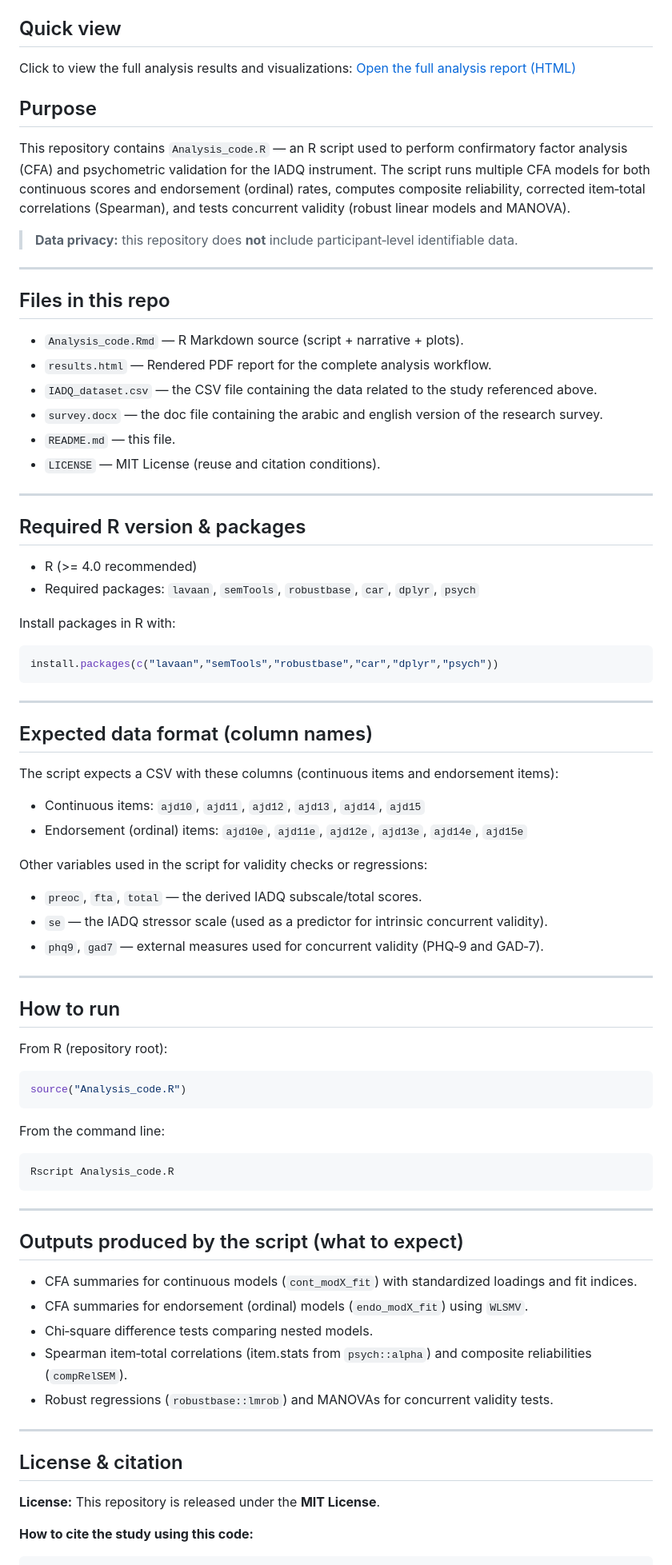
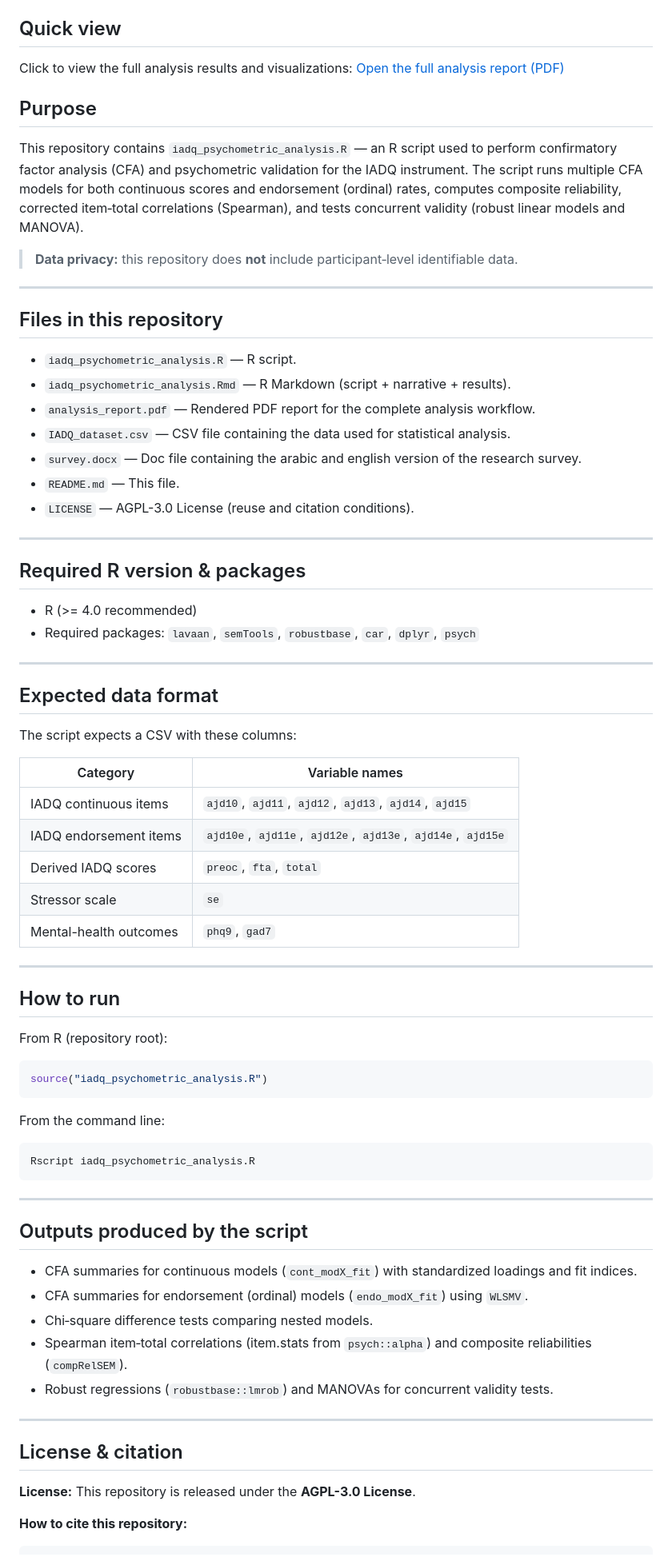
Before and after one commit to GhaithAl-Gburi/IADQ-Arabic-Validation, a Markdown page: readme.md, the part around one of its changes. Shown at 80% size. Rendered like a GitHub page.

````diff
--- a/readme.md
+++ b/readme.md
@@ -7,21 +9,22 @@
 ## Quick view
 Click to view the full analysis results and visualizations:
-[Open the full analysis report (HTML)](https://rawcdn.githack.com/GhaithAl-Gburi/IADQ-Arabic-Validation/main/results.html)
+[Open the full analysis report (PDF)](https://rawcdn.githack.com/GhaithAl-Gburi/IADQ-Arabic-Validation/main/analysis_report.pdf)
 
 ## Purpose
-This repository contains `Analysis_code.R` — an R script used to perform confirmatory factor analysis (CFA) and psychometric validation for the IADQ instrument. The script runs multiple CFA models for both continuous scores and endorsement (ordinal) rates, computes composite reliability, corrected item‑total correlations (Spearman), and tests concurrent validity (robust linear models and MANOVA).
+This repository contains `iadq_psychometric_analysis.R` — an R script used to perform confirmatory factor analysis (CFA) and psychometric validation for the IADQ instrument. The script runs multiple CFA models for both continuous scores and endorsement (ordinal) rates, computes composite reliability, corrected item‑total correlations (Spearman), and tests concurrent validity (robust linear models and MANOVA).
 
 > **Data privacy:** this repository does **not** include participant‑level identifiable data.
 
 ---
 
-## Files in this repo
-- `Analysis_code.Rmd` — R Markdown source (script + narrative + plots).
-- `results.html` — Rendered PDF report for the complete analysis workflow.
-- `IADQ_dataset.csv` — the CSV file containing the data related to the study referenced above.
-- `survey.docx` — the doc file containing the arabic and english version of the research survey.
-- `README.md` — this file.
-- `LICENSE` — MIT License (reuse and citation conditions).
+## Files in this repository
+- `iadq_psychometric_analysis.R` — R script.
+- `iadq_psychometric_analysis.Rmd` — R Markdown (script + narrative + results).
+- `analysis_report.pdf` — Rendered PDF report for the complete analysis workflow.
+- `IADQ_dataset.csv` — CSV file containing the data used for statistical analysis.
+- `survey.docx` — Doc file containing the arabic and english version of the research survey.
+- `README.md` — This file.
+- `LICENSE` — AGPL-3.0 License (reuse and citation conditions).
 
 ---
 
@@ -29,24 +32,18 @@ This repository contains `Analysis_code.R` — an R script used to perform confi
 - R (>= 4.0 recommended)
 - Required packages: `lavaan`, `semTools`, `robustbase`, `car`, `dplyr`, `psych`
 
-Install packages in R with:
-
-```r
-install.packages(c("lavaan","semTools","robustbase","car","dplyr","psych"))
-```
-
 ---
 
-## Expected data format (column names)
-The script expects a CSV with these columns (continuous items and endorsement items):
+## Expected data format
+The script expects a CSV with these columns:
 
-- Continuous items: `ajd10`, `ajd11`, `ajd12`, `ajd13`, `ajd14`, `ajd15`
-- Endorsement (ordinal) items: `ajd10e`, `ajd11e`, `ajd12e`, `ajd13e`, `ajd14e`, `ajd15e`
-
-Other variables used in the script for validity checks or regressions:
-- `preoc`, `fta`, `total` — the derived IADQ subscale/total scores.
-- `se` — the IADQ stressor scale (used as a predictor for intrinsic concurrent validity).
-- `phq9`, `gad7` — external measures used for concurrent validity (PHQ‑9 and GAD‑7).
+| Category                   | Variable names                                                                 |
+|---------------------------|----------------------------------------------------------------------------------|
+| IADQ continuous items     | `ajd10`, `ajd11`, `ajd12`, `ajd13`, `ajd14`, `ajd15`                           |
+| IADQ endorsement items    | `ajd10e`, `ajd11e`, `ajd12e`, `ajd13e`, `ajd14e`, `ajd15e`                     |
+| Derived IADQ scores       | `preoc`, `fta`, `total`                                                         |
+| Stressor scale            | `se`                                                                            |
+| Mental-health outcomes    | `phq9`, `gad7`                                                                  |
 
 ---
 
@@ -54,18 +51,18 @@ Other variables used in the script for validity checks or regressions:
 From R (repository root):
 
 ```r
-source("Analysis_code.R")
+source("iadq_psychometric_analysis.R")
 ```
 
 From the command line:
 
 ```bash
-Rscript Analysis_code.R
+Rscript iadq_psychometric_analysis.R
 ```
 
 ---
 
-## Outputs produced by the script (what to expect)
+## Outputs produced by the script
 - CFA summaries for continuous models (`cont_modX_fit`) with standardized loadings and fit indices.
 - CFA summaries for endorsement (ordinal) models (`endo_modX_fit`) using `WLSMV`.
 - Chi‑square difference tests comparing nested models.
@@ -75,8 +72,8 @@ Rscript Analysis_code.R
 ---
 
 ## License & citation
-**License:** This repository is released under the **MIT License**.
+**License:** This repository is released under the **AGPL-3.0 License**.
 
-**How to cite the study using this code:**
+**How to cite this repository:**
 
 ```
````
Also changed, not shown: other parts of readme.md (+3 -3 lines).
